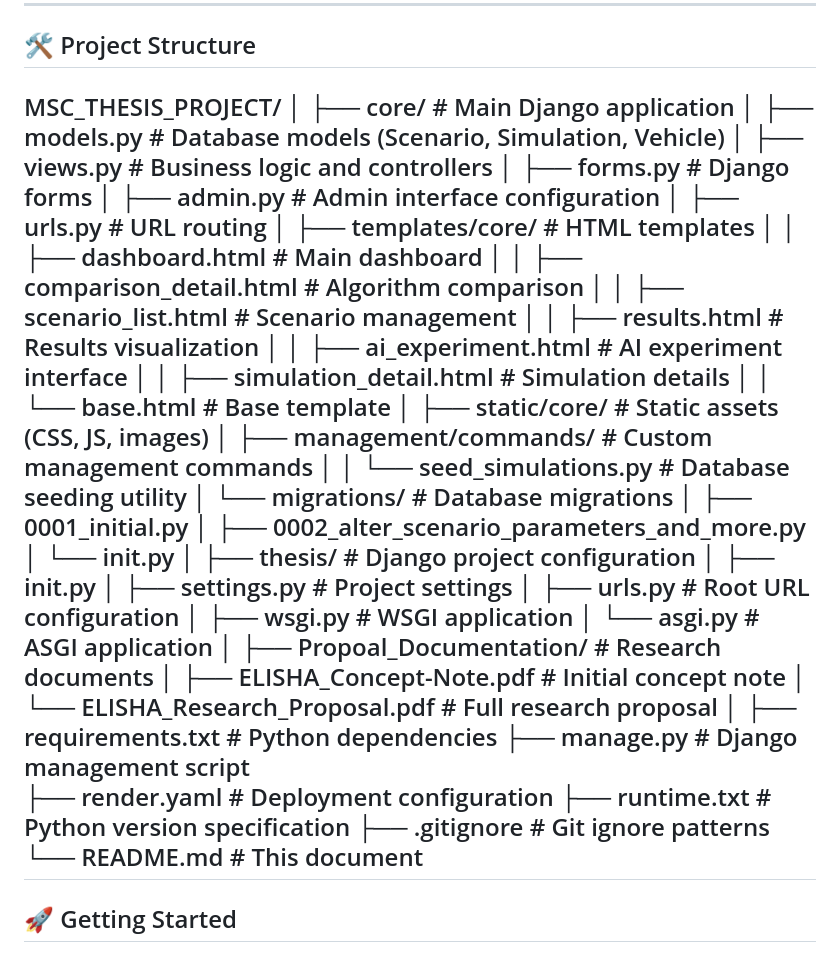
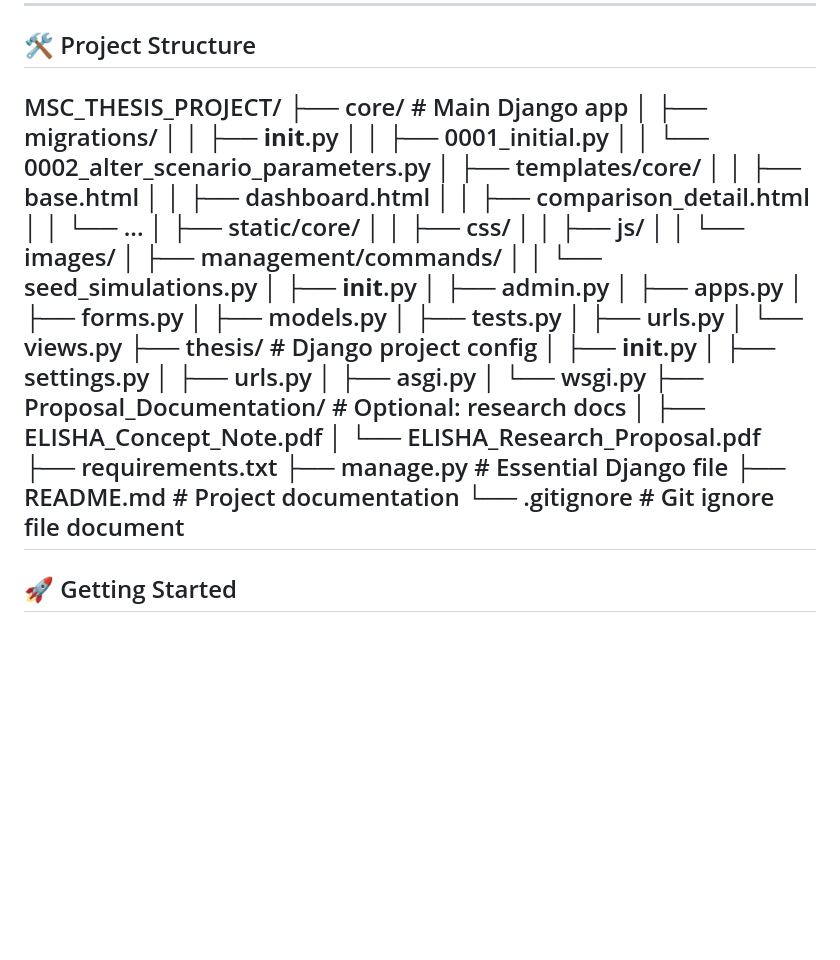
Before and after one commit to eKidenge/MSC_THESIS_PROJECT, a Markdown page: README.md, the part around the change. Rendered like a GitHub page; blank space fills up the shorter version.

```diff
--- a/README.md
+++ b/README.md
@@ -150,46 +150,43 @@
 
 ## 🛠️ Project Structure
 MSC_THESIS_PROJECT/
-│
-├── core/ # Main Django application
-│ ├── models.py # Database models (Scenario, Simulation, Vehicle)
-│ ├── views.py # Business logic and controllers
-│ ├── forms.py # Django forms
-│ ├── admin.py # Admin interface configuration
-│ ├── urls.py # URL routing
-│ ├── templates/core/ # HTML templates
-│ │ ├── dashboard.html # Main dashboard
-│ │ ├── comparison_detail.html # Algorithm comparison
-│ │ ├── scenario_list.html # Scenario management
-│ │ ├── results.html # Results visualization
-│ │ ├── ai_experiment.html # AI experiment interface
-│ │ ├── simulation_detail.html # Simulation details
-│ │ └── base.html # Base template
-│ ├── static/core/ # Static assets (CSS, JS, images)
-│ ├── management/commands/ # Custom management commands
-│ │ └── seed_simulations.py # Database seeding utility
-│ └── migrations/ # Database migrations
-│ ├── 0001_initial.py
-│ ├── 0002_alter_scenario_parameters_and_more.py
-│ └── init.py
-│
-├── thesis/ # Django project configuration
-│ ├── init.py
-│ ├── settings.py # Project settings
-│ ├── urls.py # Root URL configuration
-│ ├── wsgi.py # WSGI application
-│ └── asgi.py # ASGI application
-│
-├── Propoal_Documentation/ # Research documents
-│ ├── ELISHA_Concept-Note.pdf # Initial concept note
-│ └── ELISHA_Research_Proposal.pdf # Full research proposal
-│
-├── requirements.txt # Python dependencies
-├── manage.py # Django management script
-├── render.yaml # Deployment configuration
-├── runtime.txt # Python version specification
-├── .gitignore # Git ignore patterns
-└── README.md # This document
+├── core/                          # Main Django app
+│   ├── migrations/
+│   │   ├── __init__.py
+│   │   ├── 0001_initial.py
+│   │   └── 0002_alter_scenario_parameters.py
+│   ├── templates/core/
+│   │   ├── base.html
+│   │   ├── dashboard.html
+│   │   ├── comparison_detail.html
+│   │   └── ...
+│   ├── static/core/
+│   │   ├── css/
+│   │   ├── js/
+│   │   └── images/
+│   ├── management/commands/
+│   │   └── seed_simulations.py
+│   ├── __init__.py
+│   ├── admin.py
+│   ├── apps.py
+│   ├── forms.py
+│   ├── models.py
+│   ├── tests.py
+│   ├── urls.py
+│   └── views.py
+├── thesis/                        # Django project config
+│   ├── __init__.py
+│   ├── settings.py
+│   ├── urls.py
+│   ├── asgi.py
+│   └── wsgi.py
+├── Proposal_Documentation/        # Optional: research docs
+│   ├── ELISHA_Concept_Note.pdf
+│   └── ELISHA_Research_Proposal.pdf
+├── requirements.txt
+├── manage.py                      # Essential Django file
+├── README.md                      # Project documentation
+└── .gitignore                     # Git ignore file document
 ---
 
 ## 🚀 Getting Started
```
